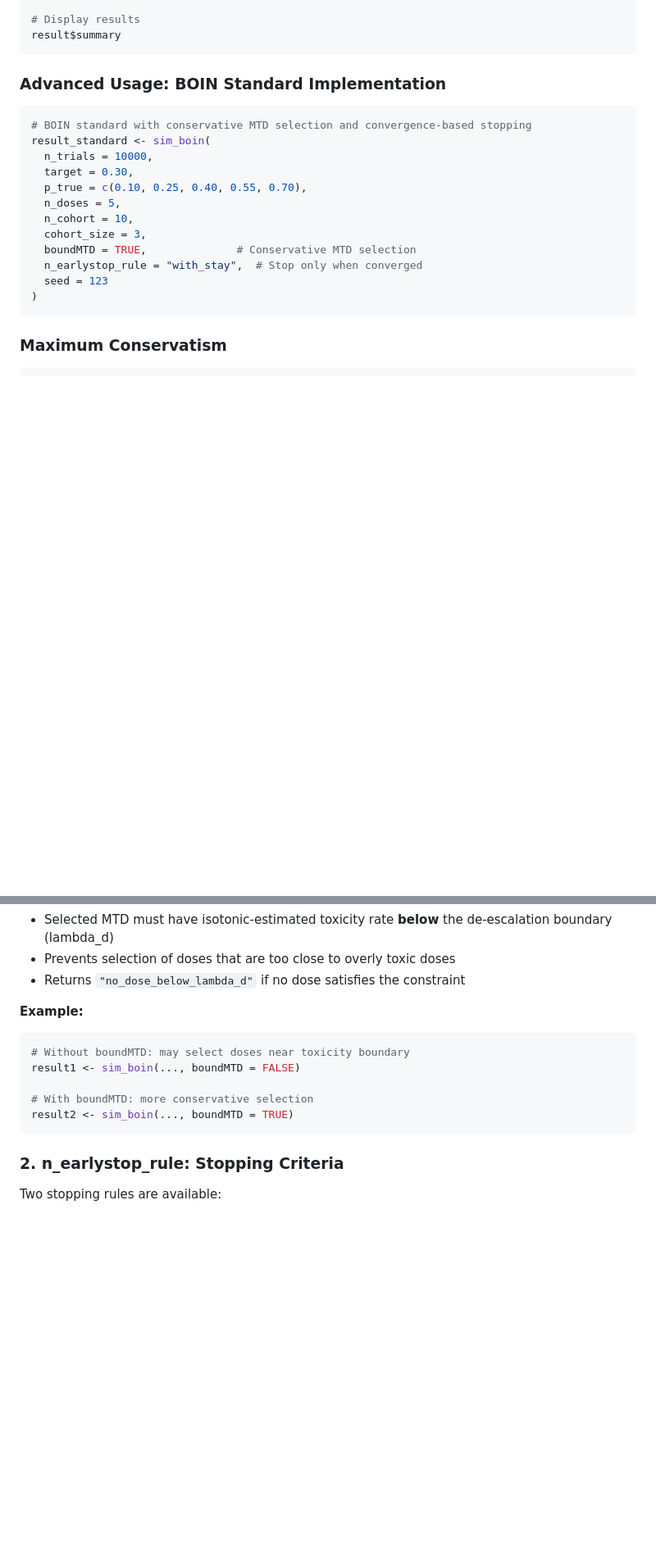
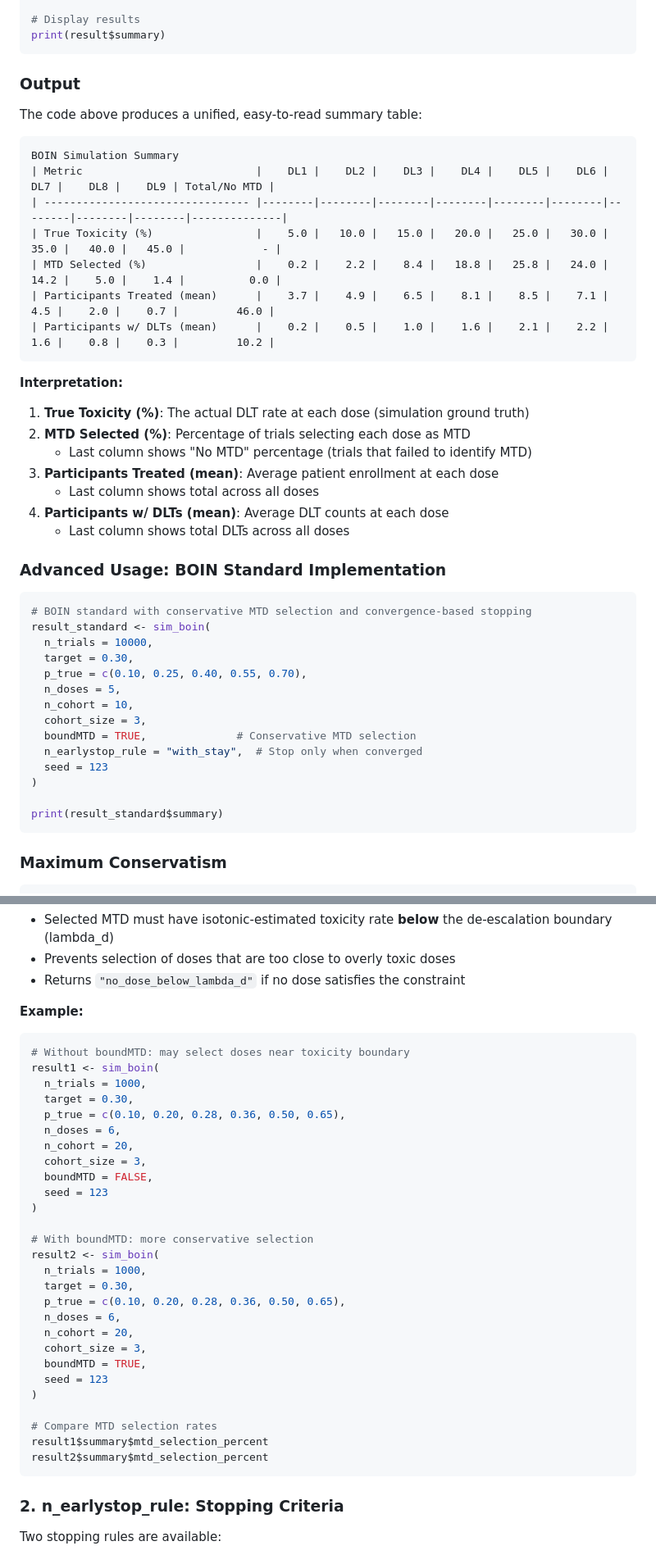
Before and after one commit to gosukehommaEX/simFastBOIN, a Markdown page: README.md, 2 parts joined by grey strips. Shown at 82% size. GitHub-like rendering; blank space fills up the shorter version.

````diff
--- a/README.md
+++ b/README.md
@@ -47,8 +47,32 @@ result <- sim_boin(
 )
 
 # Display results
-result$summary
+print(result$summary)
 ```
+
+### Output
+
+The code above produces a unified, easy-to-read summary table:
+
+```
+BOIN Simulation Summary
+| Metric                           |    DL1 |    DL2 |    DL3 |    DL4 |    DL5 |    DL6 |    DL7 |    DL8 |    DL9 | Total/No MTD |
+| -------------------------------- |--------|--------|--------|--------|--------|--------|--------|--------|--------|--------------|
+| True Toxicity (%)                |    5.0 |   10.0 |   15.0 |   20.0 |   25.0 |   30.0 |   35.0 |   40.0 |   45.0 |            - |
+| MTD Selected (%)                 |    0.2 |    2.2 |    8.4 |   18.8 |   25.8 |   24.0 |   14.2 |    5.0 |    1.4 |          0.0 |
+| Participants Treated (mean)      |    3.7 |    4.9 |    6.5 |    8.1 |    8.5 |    7.1 |    4.5 |    2.0 |    0.7 |         46.0 |
+| Participants w/ DLTs (mean)      |    0.2 |    0.5 |    1.0 |    1.6 |    2.1 |    2.2 |    1.6 |    0.8 |    0.3 |         10.2 |
+```
+
+**Interpretation:**
+
+1. **True Toxicity (%)**: The actual DLT rate at each dose (simulation ground truth)
+2. **MTD Selected (%)**: Percentage of trials selecting each dose as MTD
+   - Last column shows "No MTD" percentage (trials that failed to identify MTD)
+3. **Participants Treated (mean)**: Average patient enrollment at each dose
+   - Last column shows total across all doses
+4. **Participants w/ DLTs (mean)**: Average DLT counts at each dose
+   - Last column shows total DLTs across all doses
 
 ### Advanced Usage: BOIN Standard Implementation
 
@@ -65,6 +89,8 @@ result_standard <- sim_boin(
   n_earlystop_rule = "with_stay",  # Stop only when converged
   seed = 123
 )
+
+print(result_standard$summary)
 ```
 
 ### Maximum Conservatism
@@ -98,10 +126,32 @@ The `boundMTD` option provides an additional safety constraint during MTD select
 **Example:**
 ```r
 # Without boundMTD: may select doses near toxicity boundary
-result1 <- sim_boin(..., boundMTD = FALSE)
+result1 <- sim_boin(
+  n_trials = 1000,
+  target = 0.30,
+  p_true = c(0.10, 0.20, 0.28, 0.36, 0.50, 0.65),
+  n_doses = 6,
+  n_cohort = 20,
+  cohort_size = 3,
+  boundMTD = FALSE,
+  seed = 123
+)
 
 # With boundMTD: more conservative selection
-result2 <- sim_boin(..., boundMTD = TRUE)
+result2 <- sim_boin(
+  n_trials = 1000,
+  target = 0.30,
+  p_true = c(0.10, 0.20, 0.28, 0.36, 0.50, 0.65),
+  n_doses = 6,
+  n_cohort = 20,
+  cohort_size = 3,
+  boundMTD = TRUE,
+  seed = 123
+)
+
+# Compare MTD selection rates
+result1$summary$mtd_selection_percent
+result2$summary$mtd_selection_percent
 ```
 
 ### 2. n_earlystop_rule: Stopping Criteria
````
Also changed, not shown: other parts of README.md (+161 -44 lines).
